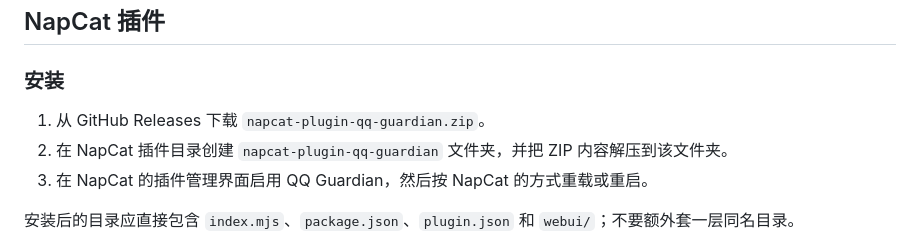
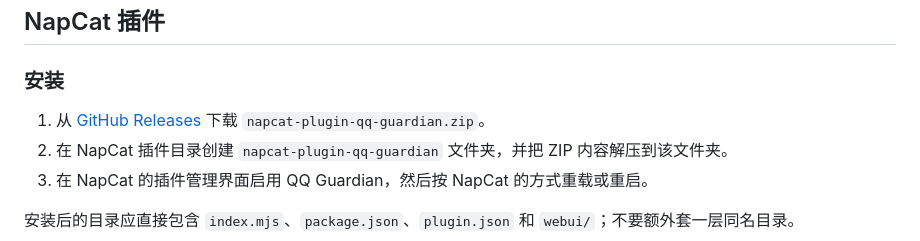
Before and after one commit to qq-guardian/qq-guardian, a Markdown page: README.md, the part around the change. Rendered like a GitHub page.

Commit message:
docs: restore canonical latest-release link in README

```diff
--- a/README.md
+++ b/README.md
@@ -38,7 +38,7 @@ logic; choose the provider that matches the host you already operate.
 
 ### 安装
 
-1. 从 GitHub Releases 下载 `napcat-plugin-qq-guardian.zip`。
+1. 从 [GitHub Releases](https://github.com/qq-guardian/qq-guardian/releases/latest) 下载 `napcat-plugin-qq-guardian.zip`。
 2. 在 NapCat 插件目录创建 `napcat-plugin-qq-guardian` 文件夹，并把 ZIP 内容解压到该文件夹。
 3. 在 NapCat 的插件管理界面启用 QQ Guardian，然后按 NapCat 的方式重载或重启。
 
```
